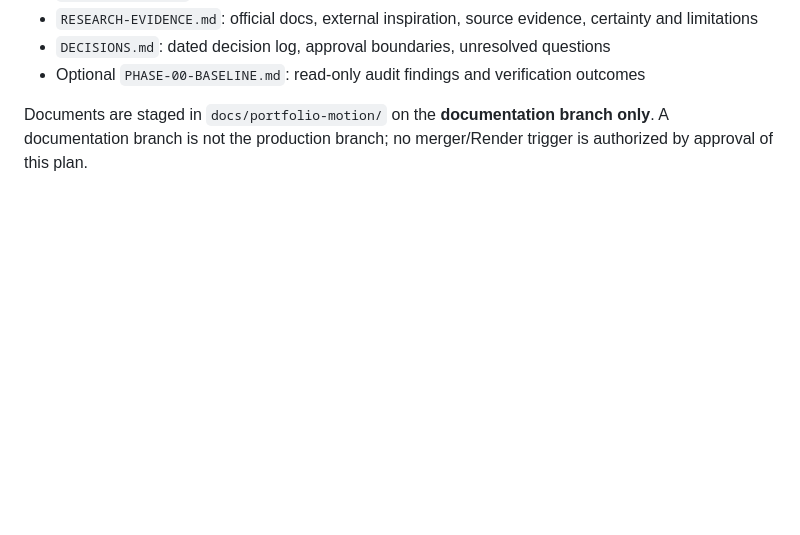
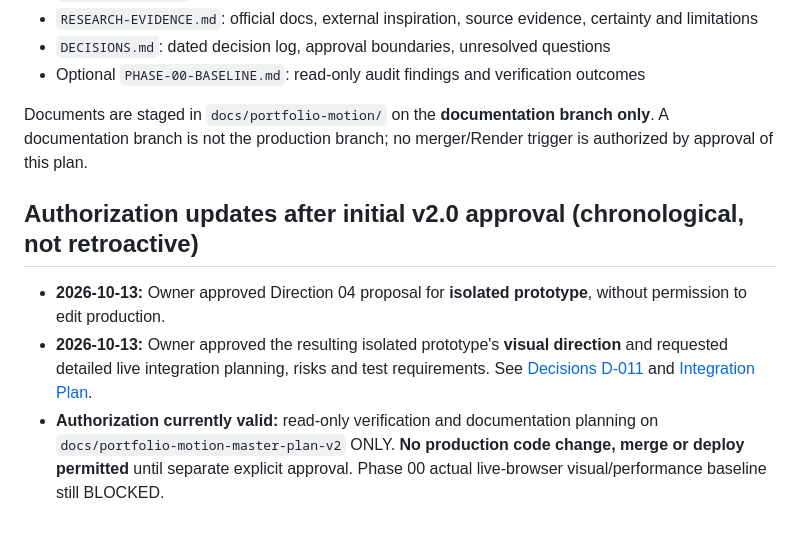
Before and after one commit to faisalkader45trash-netizen/faisal-kader-portfolio-preview, a Markdown page: docs/portfolio-motion/MASTER-PLAN.md, the part around the change. Drawn GitHub-style; blank space fills up the shorter version.

Commit message:
docs(portfolio-motion): log approved direction, implementation plan and release gates

```diff
--- a/docs/portfolio-motion/MASTER-PLAN.md
+++ b/docs/portfolio-motion/MASTER-PLAN.md
@@ -86,3 +86,9 @@ A visitor can opt to explore a conceptual workflow: a business requirement is ma
 - Optional `PHASE-00-BASELINE.md`: read-only audit findings and verification outcomes
 
 Documents are staged in `docs/portfolio-motion/` on the **documentation branch only**. A documentation branch is not the production branch; no merger/Render trigger is authorized by approval of this plan.
+
+## Authorization updates after initial v2.0 approval (chronological, not retroactive)
+
+- **2026-10-13:** Owner approved Direction 04 proposal for **isolated prototype**, without permission to edit production.
+- **2026-10-13:** Owner approved the resulting isolated prototype's **visual direction** and requested detailed live integration planning, risks and test requirements. See [Decisions D-011](./DECISIONS.md) and [Integration Plan](./PHASE-01-DIRECTION-04-INTEGRATION-PLAN.md).
+- **Authorization currently valid:** read-only verification and documentation planning on `docs/portfolio-motion-master-plan-v2` ONLY. **No production code change, merge or deploy permitted** until separate explicit approval. Phase 00 actual live-browser visual/performance baseline still BLOCKED.
```
